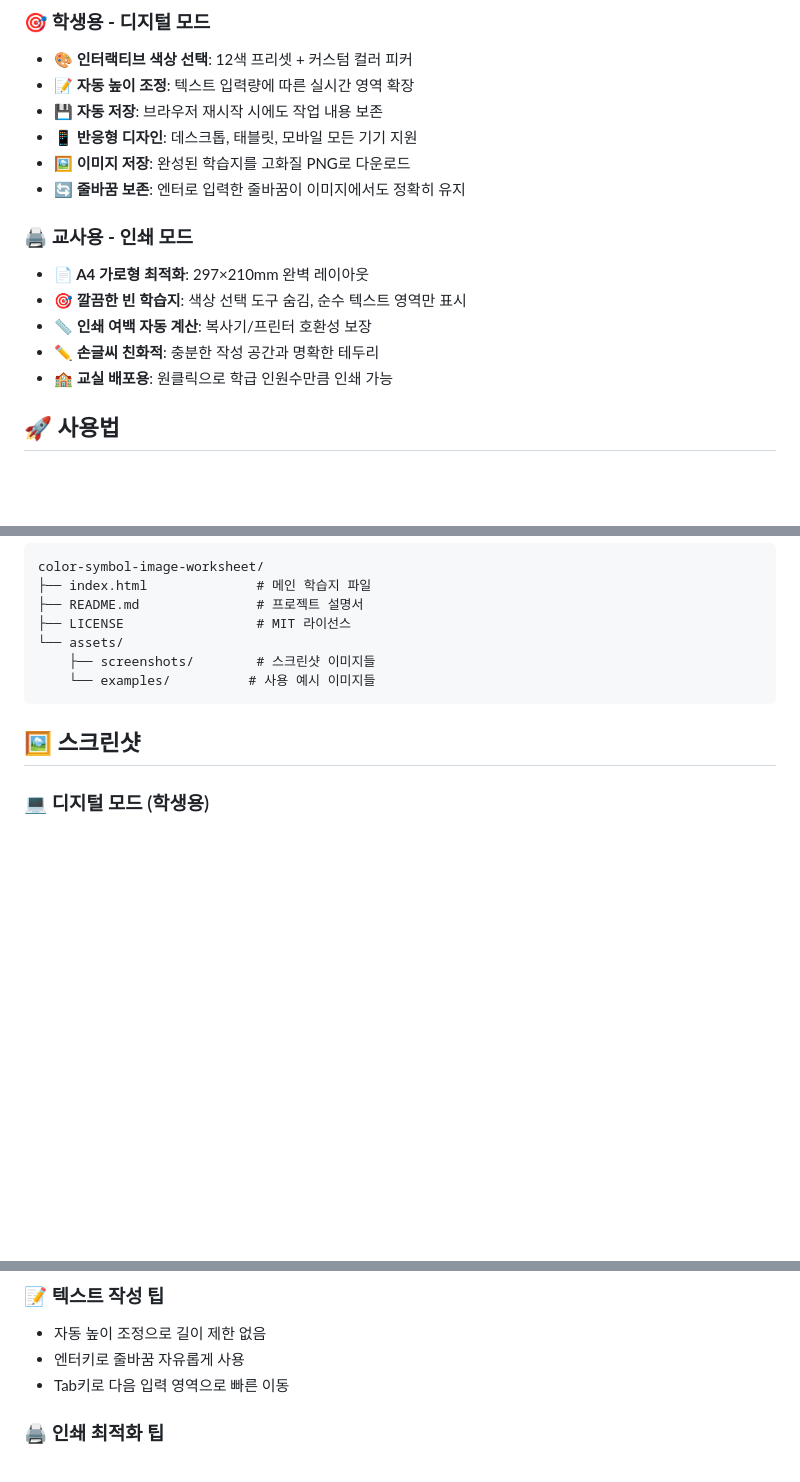
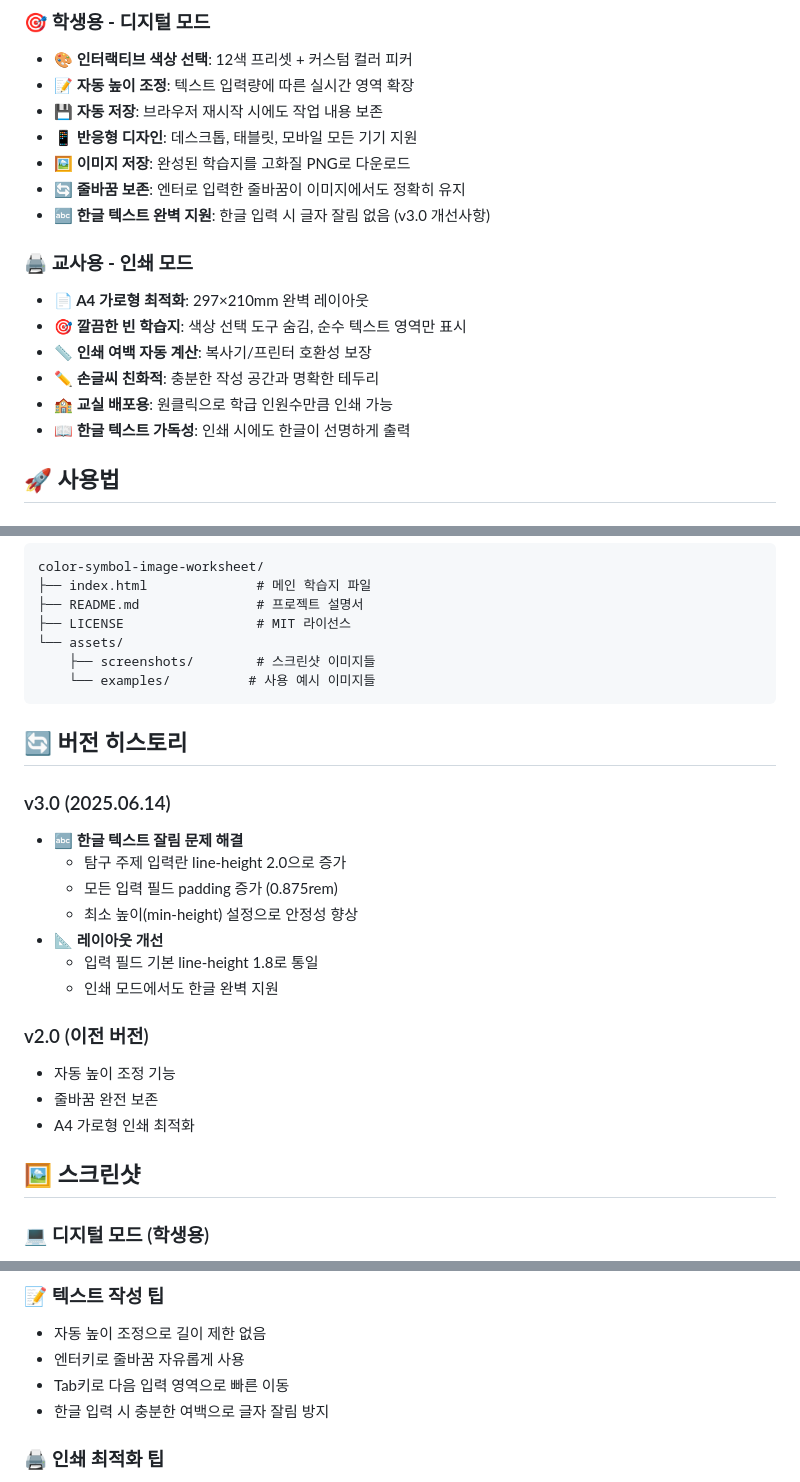
Before and after one commit to plusiam/color-symbol-image-worksheet, a Markdown page: README.md, 3 parts joined by grey strips. Rendered like a GitHub page; blank space fills up the shorter version.

Commit message:
Update README.md to reflect Korean text cutoff fix in v3.0

````diff
--- a/README.md
+++ b/README.md
@@ -22,6 +22,7 @@
 - **📱 반응형 디자인**: 데스크톱, 태블릿, 모바일 모든 기기 지원
 - **🖼️ 이미지 저장**: 완성된 학습지를 고화질 PNG로 다운로드
 - **🔄 줄바꿈 보존**: 엔터로 입력한 줄바꿈이 이미지에서도 정확히 유지
+- **🔤 한글 텍스트 완벽 지원**: 한글 입력 시 글자 잘림 없음 (v3.0 개선사항)
 
 ### 🖨️ **교사용 - 인쇄 모드**
 - **📄 A4 가로형 최적화**: 297×210mm 완벽 레이아웃
@@ -29,6 +30,7 @@
 - **📏 인쇄 여백 자동 계산**: 복사기/프린터 호환성 보장
 - **✏️ 손글씨 친화적**: 충분한 작성 공간과 명확한 테두리
 - **🏫 교실 배포용**: 원클릭으로 학급 인원수만큼 인쇄 가능
+- **📖 한글 텍스트 가독성**: 인쇄 시에도 한글이 선명하게 출력
 
 ## 🚀 사용법
 
@@ -80,6 +82,22 @@ color-symbol-image-worksheet/
     └── examples/          # 사용 예시 이미지들
 ```
 
+## 🔄 버전 히스토리
+
+### v3.0 (2025.06.14)
+- 🔤 **한글 텍스트 잘림 문제 해결**
+  - 탐구 주제 입력란 line-height 2.0으로 증가
+  - 모든 입력 필드 padding 증가 (0.875rem)
+  - 최소 높이(min-height) 설정으로 안정성 향상
+- 📐 **레이아웃 개선**
+  - 입력 필드 기본 line-height 1.8로 통일
+  - 인쇄 모드에서도 한글 완벽 지원
+
+### v2.0 (이전 버전)
+- 자동 높이 조정 기능
+- 줄바꿈 완전 보존
+- A4 가로형 인쇄 최적화
+
 ## 🖼️ 스크린샷
 
 ### 💻 디지털 모드 (학생용)
@@ -108,6 +126,7 @@ color-symbol-image-worksheet/
 - 자동 높이 조정으로 길이 제한 없음
 - 엔터키로 줄바꿈 자유롭게 사용
 - Tab키로 다음 입력 영역으로 빠른 이동
+- 한글 입력 시 충분한 여백으로 글자 잘림 방지
 
 ### 🖨️ **인쇄 최적화 팁**
 - 반드시 "가로형" 설정으로 인쇄
````
